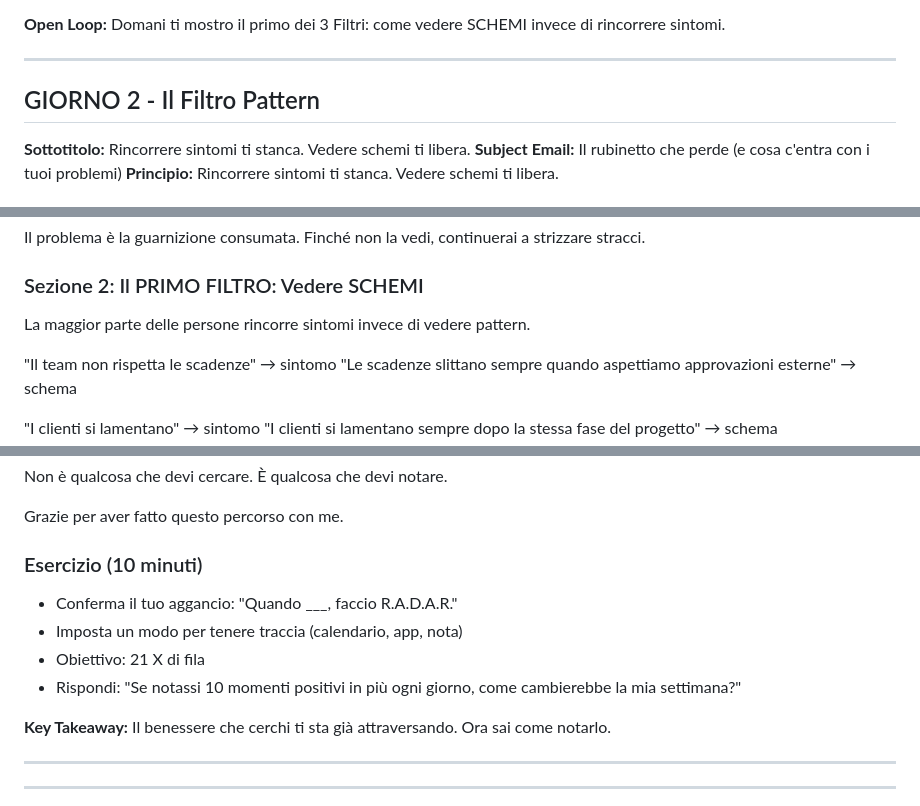
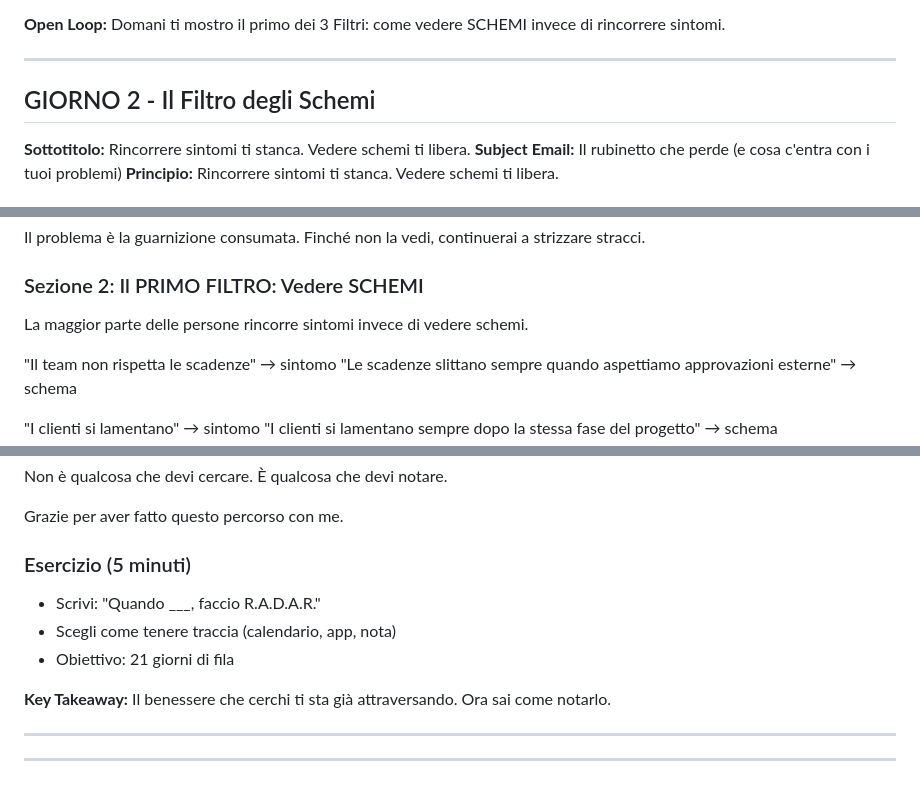
Before and after one commit to fernandofast57/vitaeology, a Markdown page: docs/CHALLENGE_CONTENUTI_COMPLETI.md, 3 parts joined by grey strips. GitHub-like rendering.

Commit message:
docs: sync riepilogo con fix audit barriere
Co-Authored-By: Claude Opus 4.5 <noreply@anthropic.com>

```diff
--- a/docs/CHALLENGE_CONTENUTI_COMPLETI.md
+++ b/docs/CHALLENGE_CONTENUTI_COMPLETI.md
@@ -414,7 +414,7 @@ Questa settimana ti mostro come.
 
 ---
 
-## GIORNO 2 - Il Filtro Pattern
+## GIORNO 2 - Il Filtro degli Schemi
 
 **Sottotitolo:** Rincorrere sintomi ti stanca. Vedere schemi ti libera.
 **Subject Email:** Il rubinetto che perde (e cosa c'entra con i tuoi problemi)
@@ -434,7 +434,7 @@ Il problema è la guarnizione consumata.
 Finché non la vedi, continuerai a strizzare stracci.
 
 ### Sezione 2: Il PRIMO FILTRO: Vedere SCHEMI
-La maggior parte delle persone rincorre sintomi invece di vedere pattern.
+La maggior parte delle persone rincorre sintomi invece di vedere schemi.
 
 "Il team non rispetta le scadenze" → sintomo
 "Le scadenze slittano sempre quando aspettiamo approvazioni esterne" → schema
@@ -1066,11 +1066,10 @@ Non è qualcosa che devi cercare. È qualcosa che devi notare.
 
 Grazie per aver fatto questo percorso con me.
 
-### Esercizio (10 minuti)
-- Conferma il tuo aggancio: "Quando ___, faccio R.A.D.A.R."
-- Imposta un modo per tenere traccia (calendario, app, nota)
-- Obiettivo: 21 X di fila
-- Rispondi: "Se notassi 10 momenti positivi in più ogni giorno, come cambierebbe la mia settimana?"
+### Esercizio (5 minuti)
+- Scrivi: "Quando ___, faccio R.A.D.A.R."
+- Scegli come tenere traccia (calendario, app, nota)
+- Obiettivo: 21 giorni di fila
 
 **Key Takeaway:** Il benessere che cerchi ti sta già attraversando. Ora sai come notarlo.
 
```
Also changed, not shown: other parts of docs/CHALLENGE_CONTENUTI_COMPLETI.md (+3 -3 lines).
